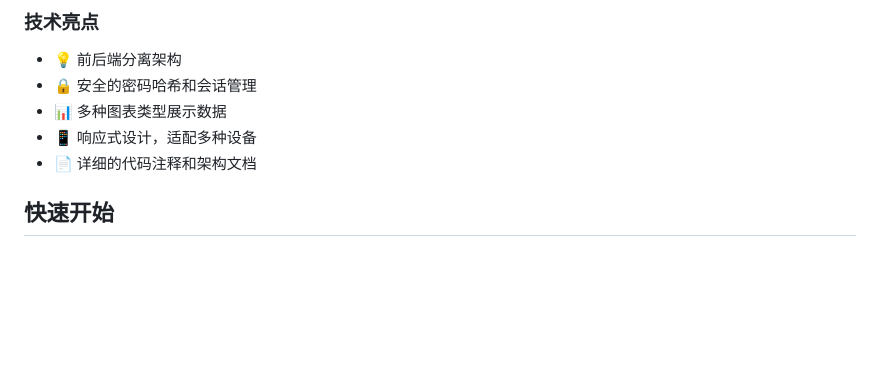
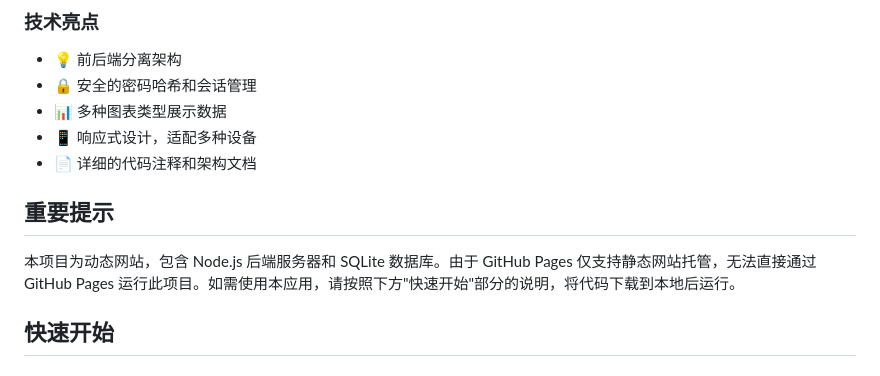
Before and after one commit to WLEzj/token_account, a Markdown page: README.md, the part around the change. GitHub-like rendering; blank space fills up the shorter version.

Commit message:
Add project limitations for GitHub Pages hosting
Added important note about project limitations on GitHub Pages.

```diff
--- a/README.md
+++ b/README.md
@@ -19,6 +19,9 @@
 - 📊 多种图表类型展示数据
 - 📱 响应式设计，适配多种设备
 - 📄 详细的代码注释和架构文档
+
+## 重要提示
+本项目为动态网站，包含 Node.js 后端服务器和 SQLite 数据库。由于 GitHub Pages 仅支持静态网站托管，无法直接通过 GitHub Pages 运行此项目。如需使用本应用，请按照下方"快速开始"部分的说明，将代码下载到本地后运行。
 
 ## 快速开始
 
```
